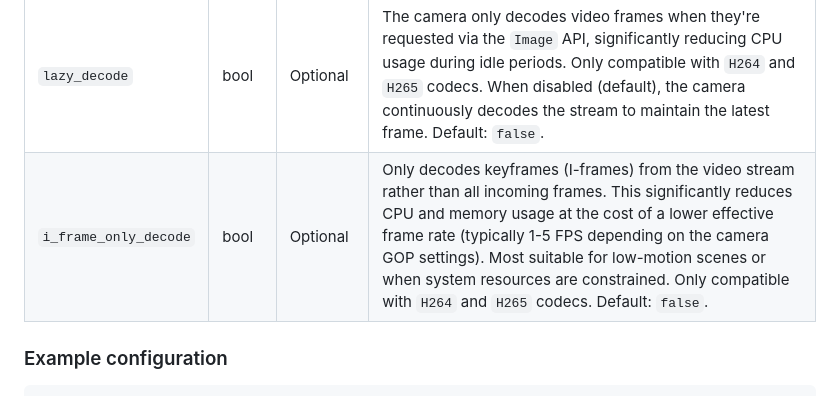
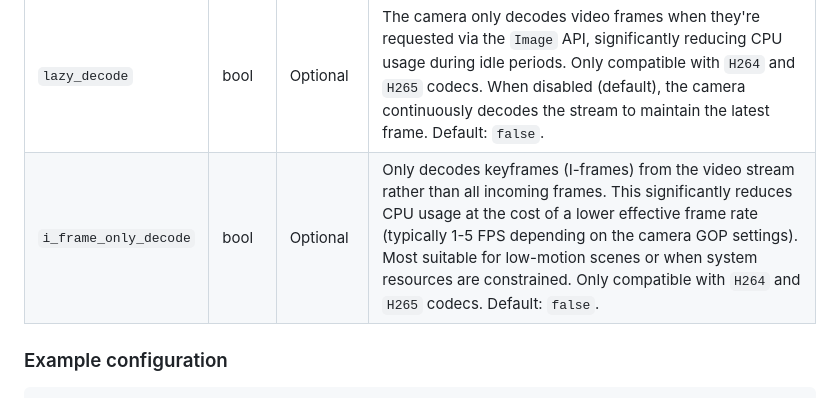
Before and after one commit to viam-modules/viamrtsp, a Markdown page: README.md, the part around the change. GitHub-like rendering.

Commit message:
Only advertise CPU gains

```diff
--- a/README.md
+++ b/README.md
@@ -40,7 +40,7 @@ The following attributes are available for all models of `viamrtsp` cameras:
 | `rtsp_address` | string | **Required** | The RTSP address where the camera streams. While you can configure a static IP, we recommend using the `viamrtsp:onvif` discovery service to obtain a DNS address. Examples: `"rtsp://foo:bar@192.168.10.10:554/stream"`. |
 | `rtp_passthrough` | bool | Optional | RTP passthrough mode (which improves video streaming efficiency) is supported with the H264 codec. It will be on by default. Set to false to disable H264 RTP passthrough. Default: `true`. |
 | `lazy_decode` | bool | Optional | The camera only decodes video frames when they're requested via the `Image` API, significantly reducing CPU usage during idle periods. Only compatible with `H264` and `H265` codecs. When disabled (default), the camera continuously decodes the stream to maintain the latest frame. Default: `false`. |
-| `i_frame_only_decode` | bool | Optional | Only decodes keyframes (I-frames) from the video stream rather than all incoming frames. This significantly reduces CPU and memory usage at the cost of a lower effective frame rate (typically 1-5 FPS depending on the camera GOP settings). Most suitable for low-motion scenes or when system resources are constrained. Only compatible with `H264` and `H265` codecs. Default: `false`. |
+| `i_frame_only_decode` | bool | Optional | Only decodes keyframes (I-frames) from the video stream rather than all incoming frames. This significantly reduces CPU usage at the cost of a lower effective frame rate (typically 1-5 FPS depending on the camera GOP settings). Most suitable for low-motion scenes or when system resources are constrained. Only compatible with `H264` and `H265` codecs. Default: `false`. |
 
 ### Example configuration
 
```
